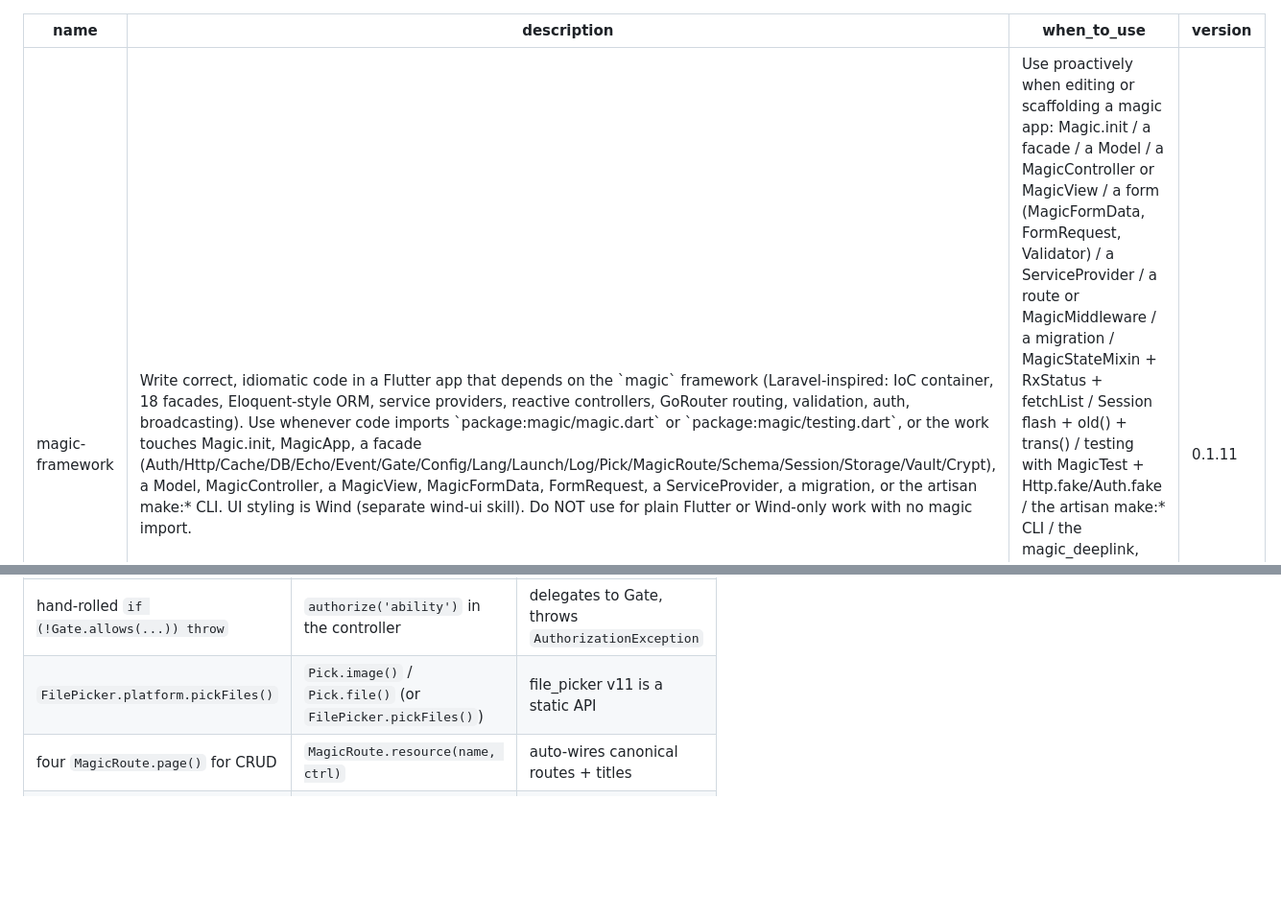
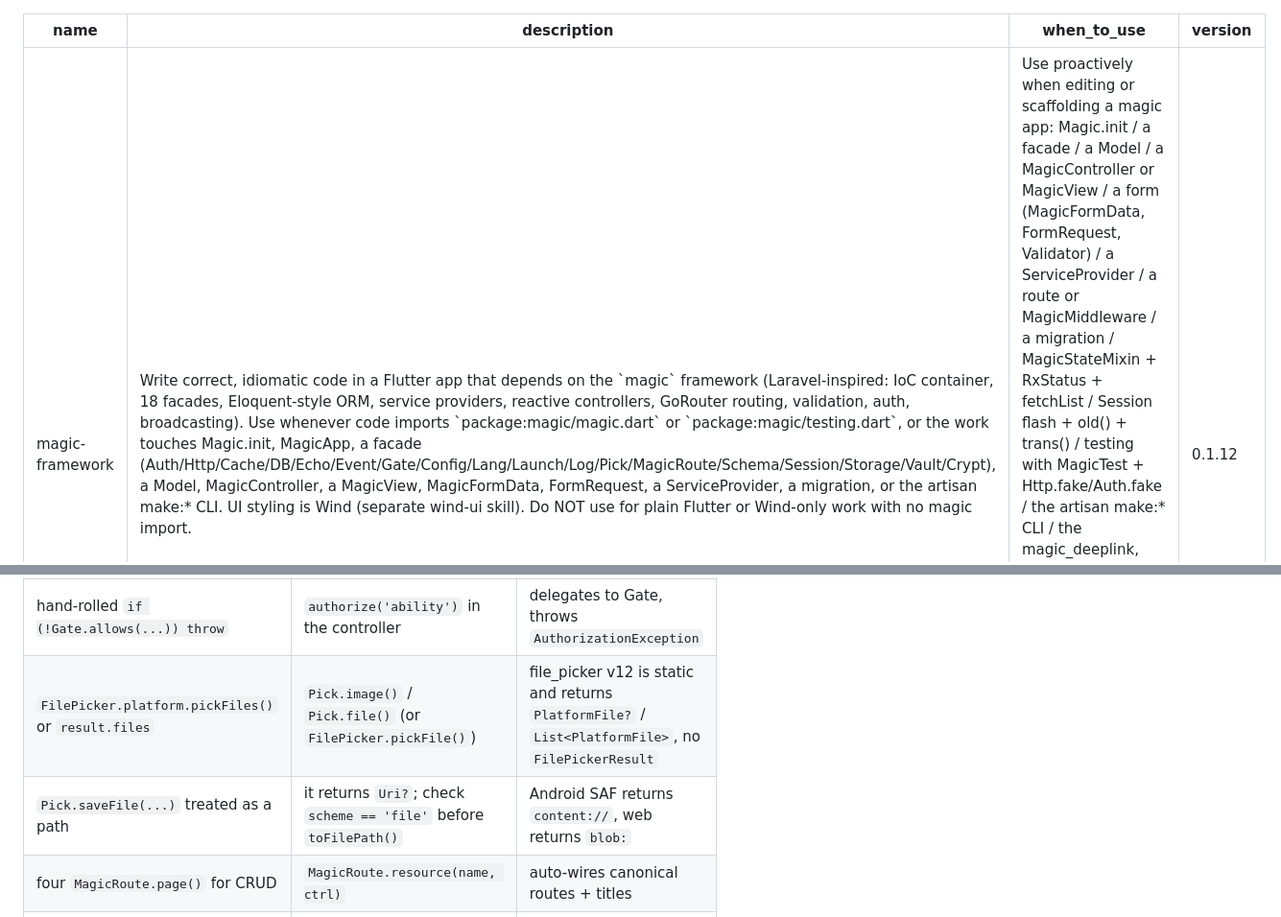
Before and after one commit to fluttersdk/magic, a Markdown page: skills/magic-framework/SKILL.md, 2 parts joined by grey strips. Shown at 96% size. Drawn GitHub-style; blank space fills up the shorter version.

Commit message:
docs(skill): match the Pick surface to file_picker 12

```diff
--- a/skills/magic-framework/SKILL.md
+++ b/skills/magic-framework/SKILL.md
@@ -2,6 +2,6 @@
 name: magic-framework
 description: "Write correct, idiomatic code in a Flutter app that depends on the `magic` framework (Laravel-inspired: IoC container, 18 facades, Eloquent-style ORM, service providers, reactive controllers, GoRouter routing, validation, auth, broadcasting). Use whenever code imports `package:magic/magic.dart` or `package:magic/testing.dart`, or the work touches Magic.init, MagicApp, a facade (Auth/Http/Cache/DB/Echo/Event/Gate/Config/Lang/Launch/Log/Pick/MagicRoute/Schema/Session/Storage/Vault/Crypt), a Model, MagicController, a MagicView, MagicFormData, FormRequest, a ServiceProvider, a migration, or the artisan make:* CLI. UI styling is Wind (separate wind-ui skill). Do NOT use for plain Flutter or Wind-only work with no magic import."
 when_to_use: "Use proactively when editing or scaffolding a magic app: Magic.init / a facade / a Model / a MagicController or MagicView / a form (MagicFormData, FormRequest, Validator) / a ServiceProvider / a route or MagicMiddleware / a migration / MagicStateMixin + RxStatus + fetchList / Session flash + old() + trans() / testing with MagicTest + Http.fake/Auth.fake / the artisan make:* CLI / the magic_deeplink, magic_notifications, magic_social_auth, magic_starter, magic_payments, or magic_devtools plugins. Trigger even when the user does not say the word 'magic'. Do NOT trigger for plain Flutter or Wind-only UI with no package:magic import."
-version: 0.1.11
+version: 0.1.12
 ---
 
@@ -308,7 +308,8 @@ Six facades fake without any mock library: `Http.fake` (`FakeNetworkDriver`: `as
 | `Http.get()` or `MagicRoute.to()` in `build()` | call in `onInit()` or callbacks | no I/O or navigation during build |
 | `user.fill(unvalidated)` | `user.fill(validated, strict: true)` | catches schema drift after validation |
 | hand-rolled `if (!Gate.allows(...)) throw` | `authorize('ability')` in the controller | delegates to Gate, throws `AuthorizationException` |
-| `FilePicker.platform.pickFiles()` | `Pick.image()` / `Pick.file()` (or `FilePicker.pickFiles()`) | file_picker v11 is a static API |
+| `FilePicker.platform.pickFiles()` or `result.files` | `Pick.image()` / `Pick.file()` (or `FilePicker.pickFile()`) | file_picker v12 is static and returns `PlatformFile?` / `List<PlatformFile>`, no `FilePickerResult` |
+| `Pick.saveFile(...)` treated as a path | it returns `Uri?`; check `scheme == 'file'` before `toFilePath()` | Android SAF returns `content://`, web returns `blob:` |
 | four `MagicRoute.page()` for CRUD | `MagicRoute.resource(name, ctrl)` | auto-wires canonical routes + titles |
 | `import 'package:fluttersdk_magic/...'` | `import 'package:magic/magic.dart'` | the package is `magic` |
 | skipping reset in tests | `MagicTest.init()` (or `MagicApp.reset()` + `Magic.flush()` in `setUp`) | leaked state, false passes |
```
Also changed, not shown: other parts of skills/magic-framework/SKILL.md (+1 -1 lines), 2 other files.
